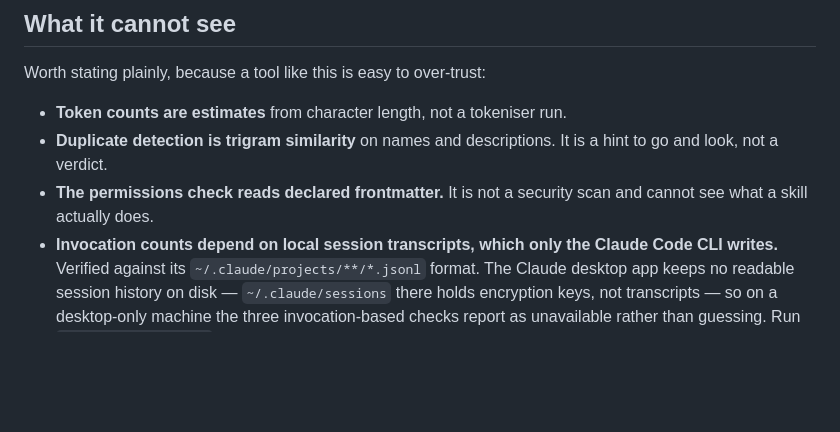
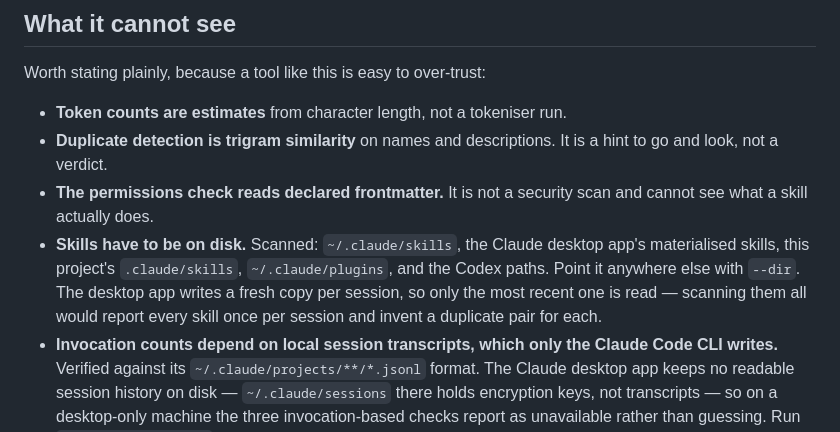
Before and after one commit to mananaggrawal/atlan-pulse, a Markdown page: README.md, the part around the change. GitHub-like rendering; blank space fills up the shorter version.

```diff
--- a/README.md
+++ b/README.md
@@ -122,6 +122,7 @@ Worth stating plainly, because a tool like this is easy to over-trust:
 - **Token counts are estimates** from character length, not a tokeniser run.
 - **Duplicate detection is trigram similarity** on names and descriptions. It is a hint to go and look, not a verdict.
 - **The permissions check reads declared frontmatter.** It is not a security scan and cannot see what a skill actually does.
+- **Skills have to be on disk.** Scanned: `~/.claude/skills`, the Claude desktop app's materialised skills, this project's `.claude/skills`, `~/.claude/plugins`, and the Codex paths. Point it anywhere else with `--dir`. The desktop app writes a fresh copy per session, so only the most recent one is read — scanning them all would report every skill once per session and invent a duplicate pair for each.
 - **Invocation counts depend on local session transcripts, which only the Claude Code CLI writes.** Verified against its `~/.claude/projects/**/*.jsonl` format. The Claude desktop app keeps no readable session history on disk — `~/.claude/sessions` there holds encryption keys, not transcripts — so on a desktop-only machine the three invocation-based checks report as unavailable rather than guessing. Run `--debug-transcripts` to see exactly what was searched and found; if a format is unrecognised, the tool names in that output are the fix, and they live in one place: `SKILL_TOOL_NAMES` in `src/adapters/local.js`.
 - **It reads transcripts and nothing else.** Files that look like keys or credentials are never opened, and their names are withheld from diagnostic output — that output ends up in screenshots and issues.
 - **Everything here describes one machine.** Cross-person duplication and real ownership are not knowable from a solo scan. They become answerable the moment a second person runs it.
```
Also changed, not shown: docs/og.png (added), 5 other files.
